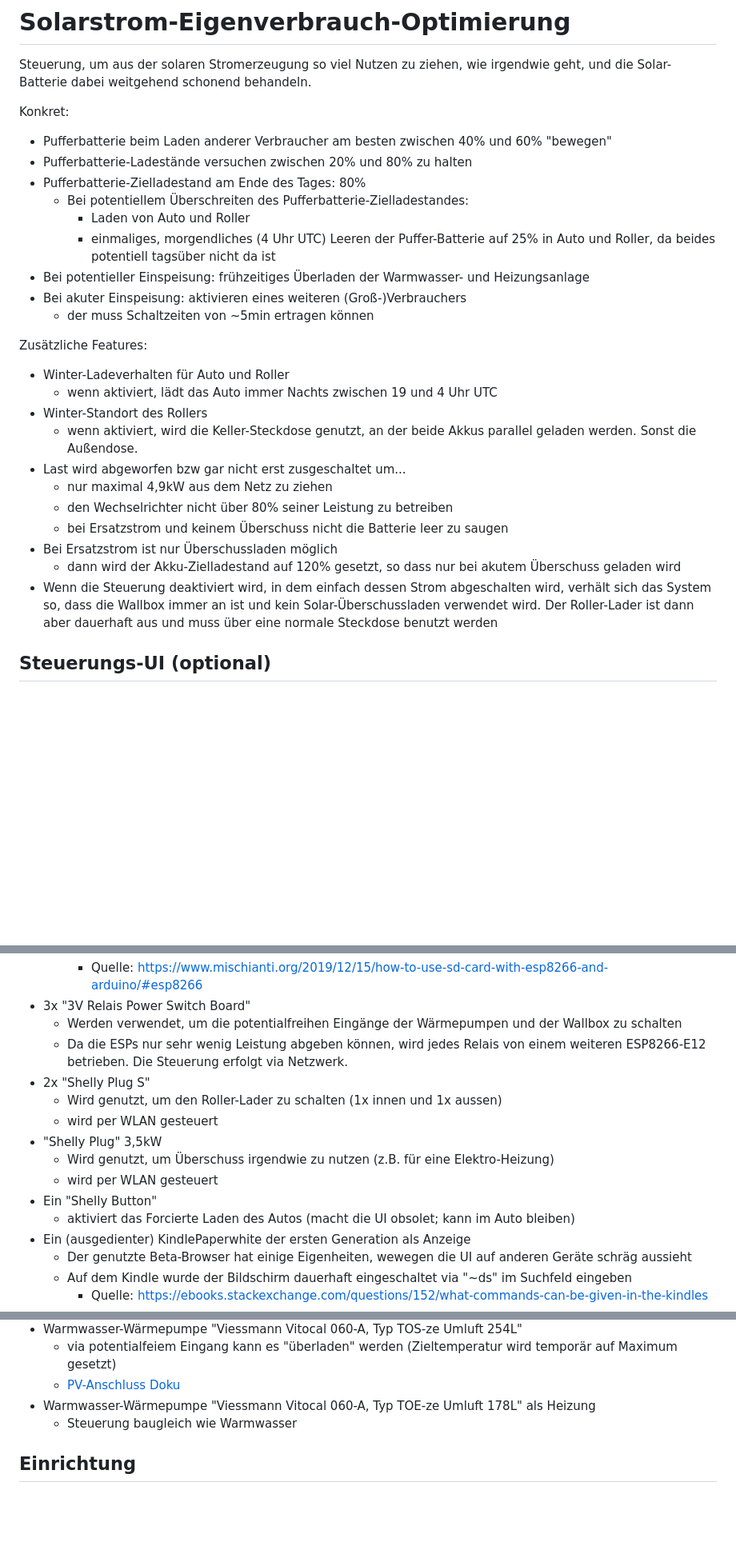
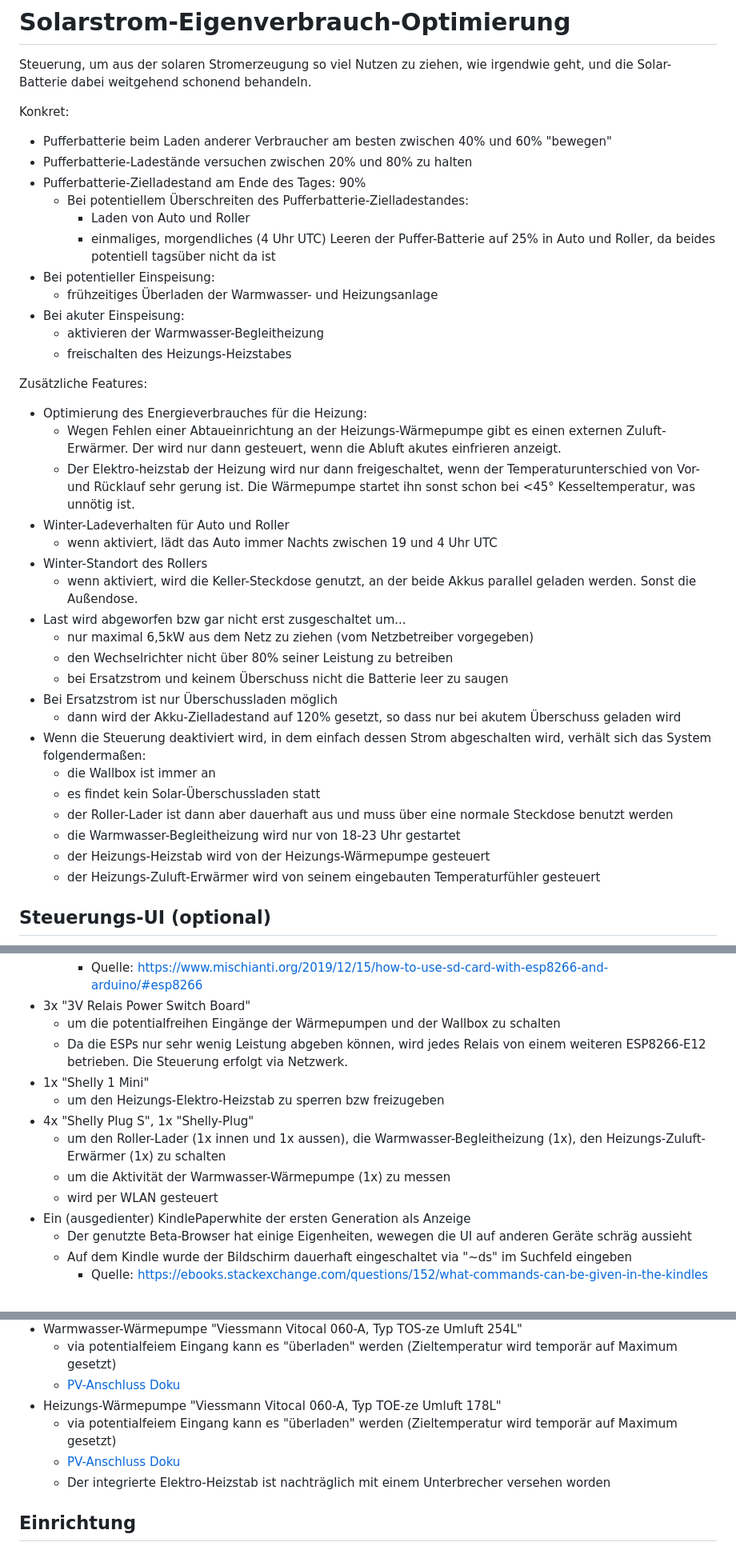
Before and after one commit to ttacke/solarstrom-eigenverbrauch-optimierung, a Markdown page: README.md, 3 parts joined by grey strips. Shown at 80% size. Rendered like a GitHub page; blank space fills up the shorter version.

Commit message:
Doku angepasst

```diff
--- a/README.md
+++ b/README.md
@@ -6,28 +6,39 @@ und die Solar-Batterie dabei weitgehend schonend behandeln.
 Konkret:
 - Pufferbatterie beim Laden anderer Verbraucher am besten zwischen 40% und 60% "bewegen"
 - Pufferbatterie-Ladestände versuchen zwischen 20% und 80% zu halten
-- Pufferbatterie-Zielladestand am Ende des Tages: 80%
+- Pufferbatterie-Zielladestand am Ende des Tages: 90%
   - Bei potentiellem Überschreiten des Pufferbatterie-Zielladestandes:
     - Laden von Auto und Roller
     - einmaliges, morgendliches (4 Uhr UTC) Leeren der Puffer-Batterie auf 25% in Auto und Roller, da beides potentiell tagsüber nicht da ist
-- Bei potentieller Einspeisung: frühzeitiges Überladen der Warmwasser- und Heizungsanlage
-- Bei akuter Einspeisung: aktivieren eines weiteren (Groß-)Verbrauchers
-  - der muss Schaltzeiten von ~5min ertragen können
+- Bei potentieller Einspeisung:
+  - frühzeitiges Überladen der Warmwasser- und Heizungsanlage
+- Bei akuter Einspeisung:
+  - aktivieren der Warmwasser-Begleitheizung
+  - freischalten des Heizungs-Heizstabes
 
 Zusätzliche Features:
+- Optimierung des Energieverbrauches für die Heizung:
+  - Wegen Fehlen einer Abtaueinrichtung an der Heizungs-Wärmepumpe gibt es einen externen Zuluft-Erwärmer. Der wird nur dann gesteuert, wenn
+    die Abluft akutes einfrieren anzeigt.
+  - Der Elektro-heizstab der Heizung wird nur dann freigeschaltet, wenn der Temperaturunterschied von Vor- und Rücklauf sehr gerung ist.
+    Die Wärmepumpe startet ihn sonst schon bei <45° Kesseltemperatur, was unnötig ist.
 - Winter-Ladeverhalten für Auto und Roller
   - wenn aktiviert, lädt das Auto immer Nachts zwischen 19 und 4 Uhr UTC
 - Winter-Standort des Rollers
   - wenn aktiviert, wird die Keller-Steckdose genutzt, an der beide Akkus parallel geladen werden. Sonst die Außendose.
 - Last wird abgeworfen bzw gar nicht erst zusgeschaltet um...
-  - nur maximal 4,9kW aus dem Netz zu ziehen
+  - nur maximal 6,5kW aus dem Netz zu ziehen (vom Netzbetreiber vorgegeben)
   - den Wechselrichter nicht über 80% seiner Leistung zu betreiben
   - bei Ersatzstrom und keinem Überschuss nicht die Batterie leer zu saugen
 - Bei Ersatzstrom ist nur Überschussladen möglich
   - dann wird der Akku-Zielladestand auf 120% gesetzt, so dass nur bei akutem Überschuss geladen wird
-- Wenn die Steuerung deaktiviert wird, in dem einfach dessen Strom abgeschalten wird, verhält sich das System so, dass die Wallbox immer an
-  ist und kein Solar-Überschussladen verwendet wird. Der Roller-Lader ist dann aber dauerhaft aus und muss über eine normale Steckdose
-  benutzt werden
+- Wenn die Steuerung deaktiviert wird, in dem einfach dessen Strom abgeschalten wird, verhält sich das System folgendermaßen:
+  - die Wallbox ist immer an
+  - es findet kein Solar-Überschussladen statt
+  - der Roller-Lader ist dann aber dauerhaft aus und muss über eine normale Steckdose benutzt werden
+  - die Warmwasser-Begleitheizung wird nur von 18-23 Uhr gestartet
+  - der Heizungs-Heizstab wird von der Heizungs-Wärmepumpe gesteuert
+  - der Heizungs-Zuluft-Erwärmer wird von seinem eingebauten Temperaturfühler gesteuert
 
 ## Steuerungs-UI (optional)
 
@@ -60,16 +71,14 @@ Zusätzliche Features:
     - ![Schaltplan zum Anschluss der SD-Karte an den ESP8266-12E](sd-card-anschlussplan.png)
     - Quelle: <https://www.mischianti.org/2019/12/15/how-to-use-sd-card-with-esp8266-and-arduino/#esp8266>
 - 3x "3V Relais Power Switch Board"
-  - Werden verwendet, um die potentialfreihen Eingänge der Wärmepumpen und der Wallbox zu schalten
+  - um die potentialfreihen Eingänge der Wärmepumpen und der Wallbox zu schalten
   - Da die ESPs nur sehr wenig Leistung abgeben können, wird jedes Relais von einem weiteren ESP8266-E12 betrieben. Die Steuerung erfolgt via Netzwerk.
-- 2x "Shelly Plug S"
-  - Wird genutzt, um den Roller-Lader zu schalten (1x innen und 1x aussen)
+- 1x "Shelly 1 Mini"
+  - um den Heizungs-Elektro-Heizstab zu sperren bzw freizugeben
+- 4x "Shelly Plug S", 1x "Shelly-Plug"
+  - um den Roller-Lader (1x innen und 1x aussen), die Warmwasser-Begleitheizung (1x), den Heizungs-Zuluft-Erwärmer (1x) zu schalten
+  - um die Aktivität der Warmwasser-Wärmepumpe (1x) zu messen
   - wird per WLAN gesteuert
-- "Shelly Plug" 3,5kW
-  - Wird genutzt, um Überschuss irgendwie zu nutzen (z.B. für eine Elektro-Heizung)
-  - wird per WLAN gesteuert
-- Ein "Shelly Button"
-  - aktiviert das Forcierte Laden des Autos (macht die UI obsolet; kann im Auto bleiben)
 - Ein (ausgedienter) KindlePaperwhite der ersten Generation als Anzeige
   - Der genutzte Beta-Browser hat einige Eigenheiten, wewegen die UI auf anderen Geräte schräg aussieht
   - Auf dem Kindle wurde der Bildschirm dauerhaft eingeschaltet via "~ds" im Suchfeld eingeben
@@ -88,8 +97,10 @@ Zusätzliche Features:
 - Warmwasser-Wärmepumpe "Viessmann Vitocal 060-A, Typ TOS-ze Umluft 254L"
   - via potentialfeiem Eingang kann es "überladen" werden (Zieltemperatur wird temporär auf Maximum gesetzt)
   - [PV-Anschluss Doku](https://www.viessmann-community.com/t5/Waermepumpe-Hybridsysteme/Funktion-PV-Anlage-mit-Vitocal-262-A-und-Vitocal-060-A/m-p/303739/emcs_t/S2h8ZW1haWx8dG9waWNfc3Vic2NyaXB0aW9ufExENDlMU0w2VVlVREtCfDMwMzczOXxTVUJTQ1JJUFRJT05TfGhL#M64397)
-- Warmwasser-Wärmepumpe "Viessmann Vitocal 060-A, Typ TOE-ze Umluft 178L" als Heizung
-  - Steuerung baugleich wie Warmwasser
+- Heizungs-Wärmepumpe "Viessmann Vitocal 060-A, Typ TOE-ze Umluft 178L"
+  - via potentialfeiem Eingang kann es "überladen" werden (Zieltemperatur wird temporär auf Maximum gesetzt)
+  - [PV-Anschluss Doku](https://www.viessmann-community.com/t5/Waermepumpe-Hybridsysteme/Funktion-PV-Anlage-mit-Vitocal-262-A-und-Vitocal-060-A/m-p/303739/emcs_t/S2h8ZW1haWx8dG9waWNfc3Vic2NyaXB0aW9ufExENDlMU0w2VVlVREtCfDMwMzczOXxTVUJTQ1JJUFRJT05TfGhL#M64397)
+  - Der integrierte Elektro-Heizstab ist nachträglich mit einem Unterbrecher versehen worden
 
 ## Einrichtung
 - Die Zentrale mit der SD-Karte versehen
```
Also changed, not shown: other parts of README.md (+0 -5 lines).
